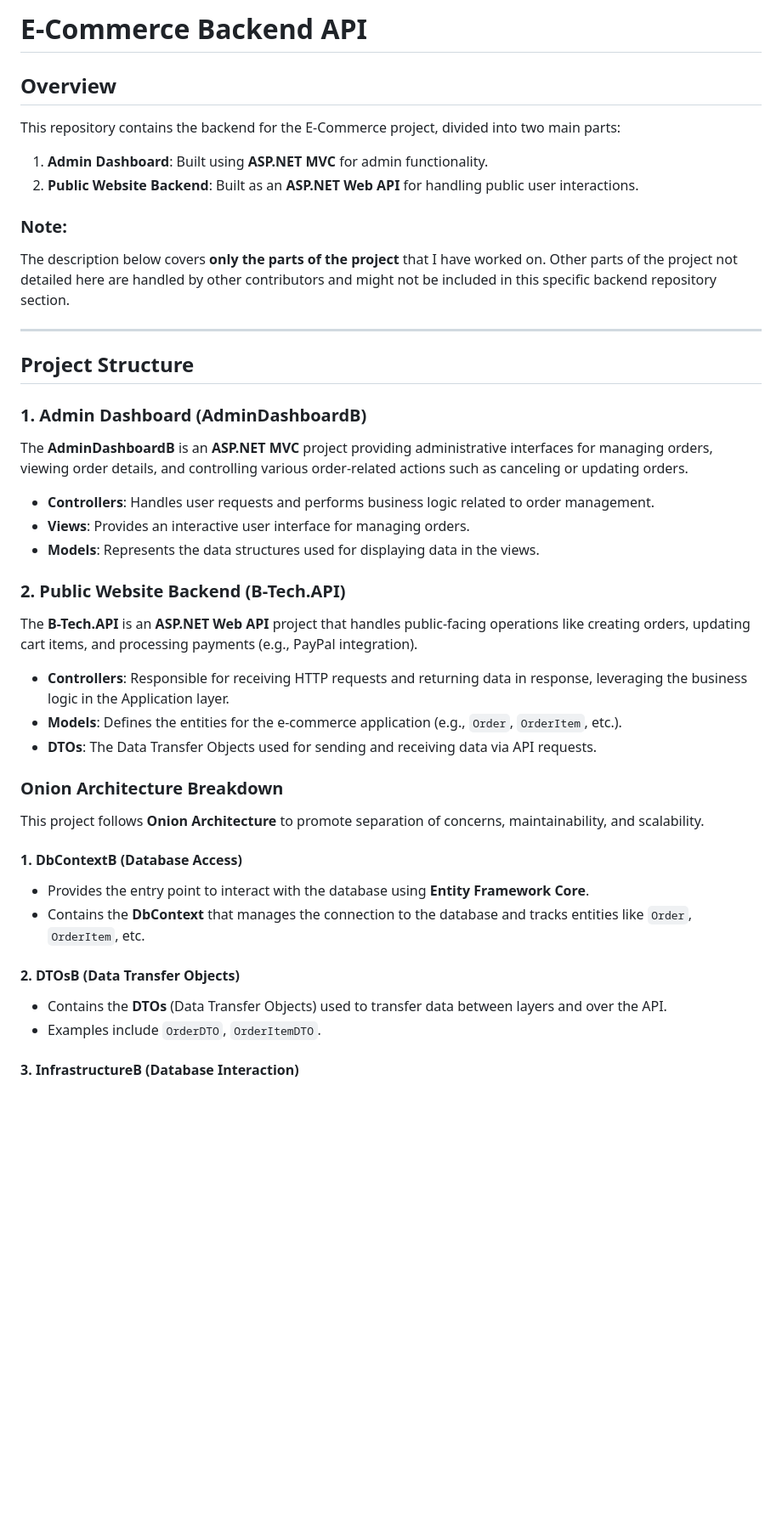
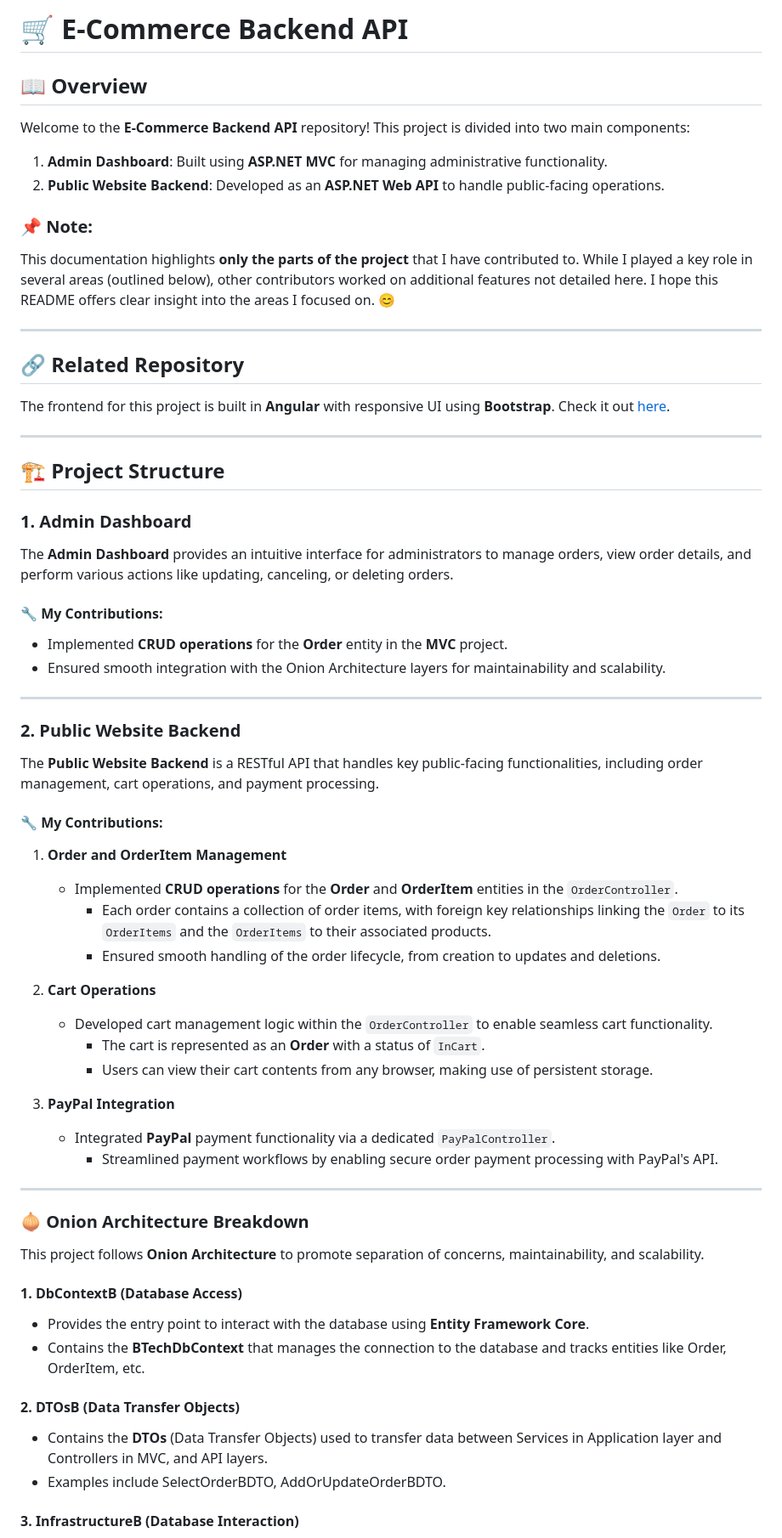
Before and after one commit to Nourhan123Essam/B-Tech_API-Dashboard_ITI_graduation_project, a Markdown page: README.md, the part around one of its changes. Shown at 85% size. GitHub-like rendering; blank space fills up the shorter version.

```diff
--- a/README.md
+++ b/README.md
@@ -1,46 +1,63 @@
-# E-Commerce Backend API
+# 🛒 E-Commerce Backend API
 
-## Overview
+## 📖 Overview
 
-This repository contains the backend for the E-Commerce project, divided into two main parts:
+Welcome to the **E-Commerce Backend API** repository! This project is divided into two main components:
+1. **Admin Dashboard**: Built using **ASP.NET MVC** for managing administrative functionality.
+2. **Public Website Backend**: Developed as an **ASP.NET Web API** to handle public-facing operations.
 
-1. **Admin Dashboard**: Built using **ASP.NET MVC** for admin functionality.
-2. **Public Website Backend**: Built as an **ASP.NET Web API** for handling public user interactions.
+### 📌 Note:
+This documentation highlights **only the parts of the project** that I have contributed to. While I played a key role in several areas (outlined below), other contributors worked on additional features not detailed here. I hope this README offers clear insight into the areas I focused on. 😊
 
-### Note:
-The description below covers **only the parts of the project** that I have worked on. Other parts of the project not detailed here are handled by other contributors and might not be included in this specific backend repository section.
+---
+## 🔗 Related Repository
+
+The frontend for this project is built in **Angular** with responsive UI using **Bootstrap**. Check it out [here](https://github.com/Nourhan123Essam/B-Tech_public_website_ITI_graduation_project).
 
 ---
 
-## Project Structure
+## 🏗️ Project Structure
 
-### 1. **Admin Dashboard (AdminDashboardB)**
+### 1. **Admin Dashboard**
+The **Admin Dashboard** provides an intuitive interface for administrators to manage orders, view order details, and perform various actions like updating, canceling, or deleting orders.
 
-The **AdminDashboardB** is an **ASP.NET MVC** project providing administrative interfaces for managing orders, viewing order details, and controlling various order-related actions such as canceling or updating orders.
+#### 🔧 My Contributions:
+- Implemented **CRUD operations** for the **Order** entity in the **MVC** project.
+- Ensured smooth integration with the Onion Architecture layers for maintainability and scalability.
 
-- **Controllers**: Handles user requests and performs business logic related to order management.
-- **Views**: Provides an interactive user interface for managing orders.
-- **Models**: Represents the data structures used for displaying data in the views.
+---
 
-### 2. **Public Website Backend (B-Tech.API)**
+### 2. **Public Website Backend**
+The **Public Website Backend** is a RESTful API that handles key public-facing functionalities, including order management, cart operations, and payment processing.
 
-The **B-Tech.API** is an **ASP.NET Web API** project that handles public-facing operations like creating orders, updating cart items, and processing payments (e.g., PayPal integration).
+#### 🔧 My Contributions:
+1. **Order and OrderItem Management**
+   - Implemented **CRUD operations** for the **Order** and **OrderItem** entities in the `OrderController`.
+     - Each order contains a collection of order items, with foreign key relationships linking the `Order` to its `OrderItems` and the `OrderItems` to their associated products.
+     - Ensured smooth handling of the order lifecycle, from creation to updates and deletions.
 
-- **Controllers**: Responsible for receiving HTTP requests and returning data in response, leveraging the business logic in the Application layer.
-- **Models**: Defines the entities for the e-commerce application (e.g., `Order`, `OrderItem`, etc.).
-- **DTOs**: The Data Transfer Objects used for sending and receiving data via API requests.
+2. **Cart Operations**
+   - Developed cart management logic within the `OrderController` to enable seamless cart functionality.
+     - The cart is represented as an **Order** with a status of `InCart`.
+     - Users can view their cart contents from any browser, making use of persistent storage.
 
-### **Onion Architecture Breakdown**
+3. **PayPal Integration**
+   - Integrated **PayPal** payment functionality via a dedicated `PayPalController`.
+     - Streamlined payment workflows by enabling secure order payment processing with PayPal's API.
+
+---
+
+### 🧅 Onion Architecture Breakdown
 
 This project follows **Onion Architecture** to promote separation of concerns, maintainability, and scalability.
 
 #### 1. **DbContextB** (Database Access)
    - Provides the entry point to interact with the database using **Entity Framework Core**.
-   - Contains the **DbContext** that manages the connection to the database and tracks entities like `Order`, `OrderItem`, etc.
+   - Contains the **BTechDbContext** that manages the connection to the database and tracks entities like Order, OrderItem, etc.
 
 #### 2. **DTOsB** (Data Transfer Objects)
-   - Contains the **DTOs** (Data Transfer Objects) used to transfer data between layers and over the API.
-   - Examples include `OrderDTO`, `OrderItemDTO`.
+   - Contains the **DTOs** (Data Transfer Objects) used to transfer data between Services in Application layer and Controllers in MVC, and API layers.
+   - Examples include SelectOrderBDTO, AddOrUpdateOrderBDTO.
 
 #### 3. **InfrastructureB** (Database Interaction)
    - Contains the implementation for accessing and interacting with the database.
```
Also changed, not shown: other parts of README.md (+16 -19 lines).
